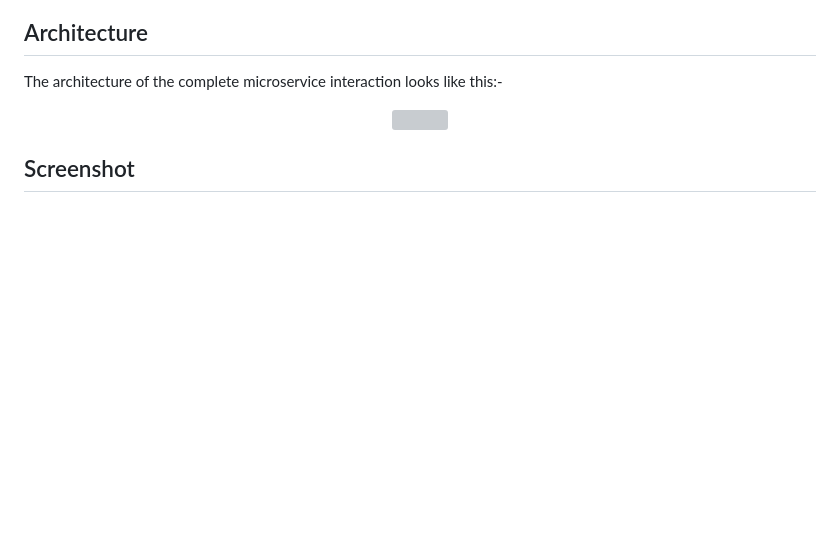
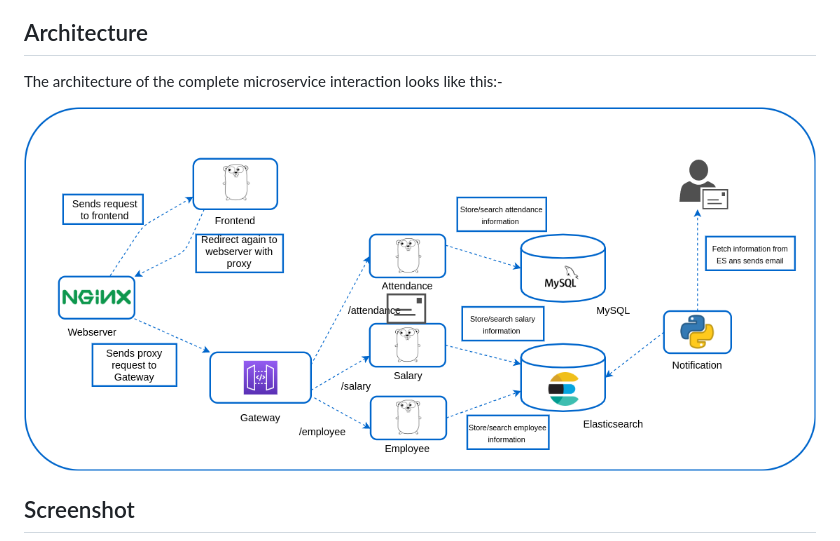
Before and after one commit to opstree/OT-Microservices, a Markdown page: README.md, the part around the change. GitHub-like rendering; pictures changed too: static/architecture.png; blank space fills up the shorter version; grey boxes are pictures that could not be loaded.

Commit message:
Updated architecture diagram

```diff
--- a/README.md
+++ b/README.md
@@ -41,7 +41,7 @@ For further information, click on the DB.
 The architecture of the complete microservice interaction looks like this:-
 
 <div align="center">
-  <img src="./static/architecture.svg">
+  <img src="./static/architecture.png">
 </div>
 
 ## Screenshot
```
